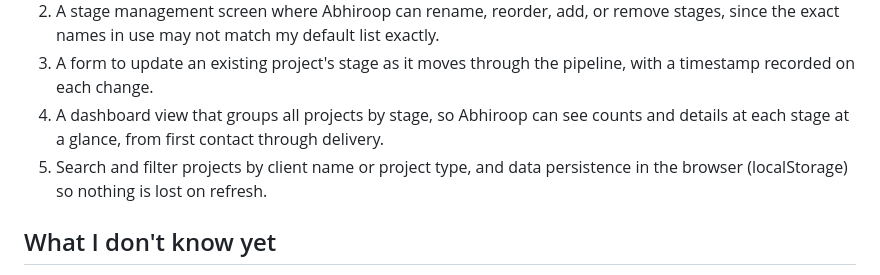
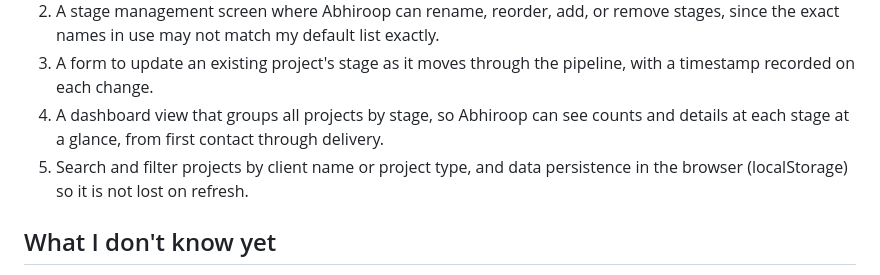
Before and after one commit to aravagar/crm, a Markdown page: proposal.md, the part around the change. Rendered like a GitHub page.

```diff
--- a/proposal.md
+++ b/proposal.md
@@ -14,7 +14,7 @@ This is for Abhiroop Agarwal, Director at Studioforma. Right now leads and order
 2. A stage management screen where Abhiroop can rename, reorder, add, or remove stages, since the exact names in use may not match my default list exactly.
 3. A form to update an existing project's stage as it moves through the pipeline, with a timestamp recorded on each change.
 4. A dashboard view that groups all projects by stage, so Abhiroop can see counts and details at each stage at a glance, from first contact through delivery.
-5. Search and filter projects by client name or project type, and data persistence in the browser (localStorage) so nothing is lost on refresh.
+5. Search and filter projects by client name or project type, and data persistence in the browser (localStorage) so it is not lost on refresh.
 
 ## What I don't know yet
 
```
